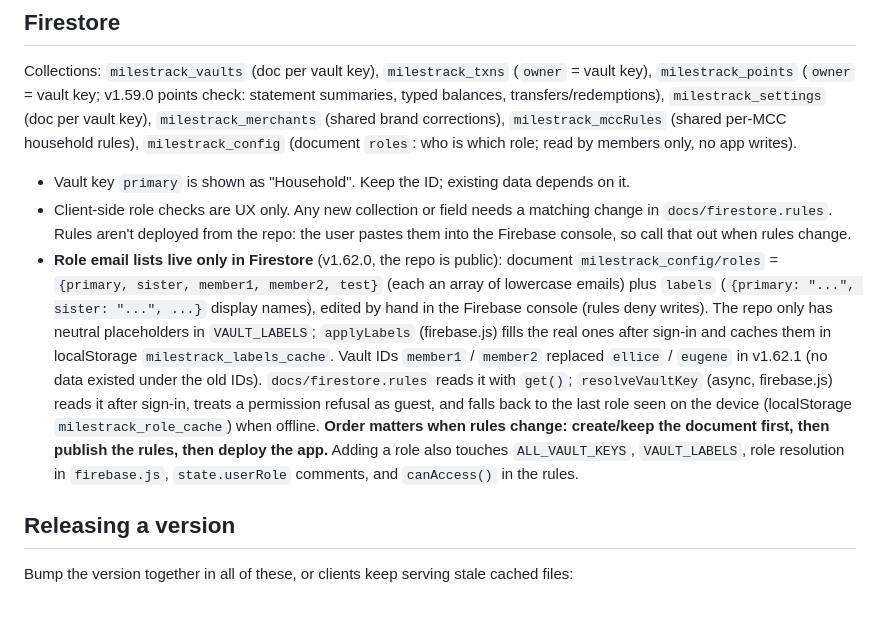
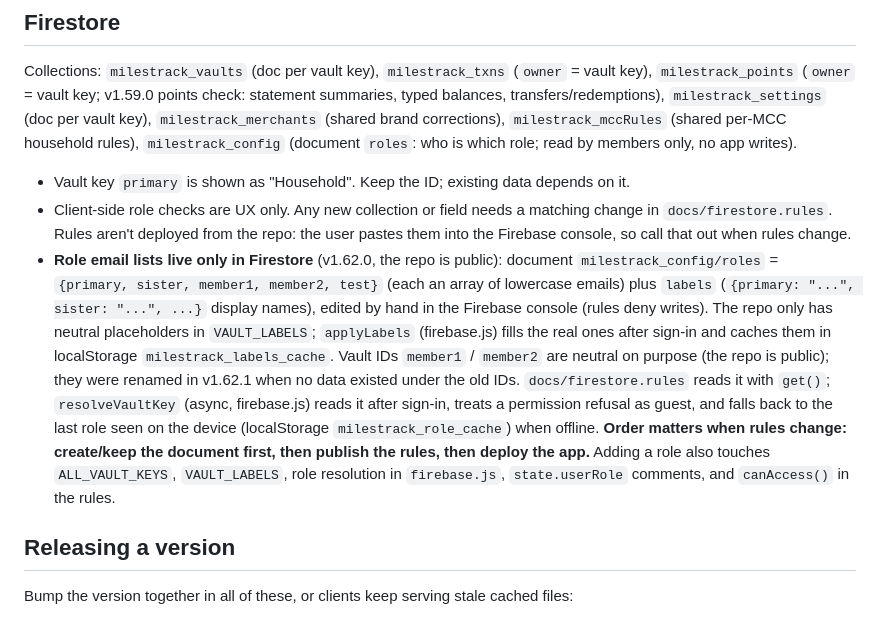
Before and after one commit to zjunyuan/milestrack-sg, a Markdown page: CLAUDE.md, the part around the change. GitHub-like rendering.

Commit message:
v1.62.1: drop the old vault names from CLAUDE.md
Co-Authored-By: Claude Sonnet 5.5 <noreply@anthropic.com>
Claude-Session: https://claude.ai/code/session_01TavprBC6AW5txy28VUf4mz

```diff
--- a/CLAUDE.md
+++ b/CLAUDE.md
@@ -70,7 +70,7 @@ Collections: `milestrack_vaults` (doc per vault key), `milestrack_txns` (`owner`
 
 - Vault key `primary` is shown as "Household". Keep the ID; existing data depends on it.
 - Client-side role checks are UX only. Any new collection or field needs a matching change in `docs/firestore.rules`. Rules aren't deployed from the repo: the user pastes them into the Firebase console, so call that out when rules change.
-- **Role email lists live only in Firestore** (v1.62.0, the repo is public): document `milestrack_config/roles` = `{primary, sister, member1, member2, test}` (each an array of lowercase emails) plus `labels` (`{primary: "...", sister: "...", ...}` display names), edited by hand in the Firebase console (rules deny writes). The repo only has neutral placeholders in `VAULT_LABELS`; `applyLabels` (firebase.js) fills the real ones after sign-in and caches them in localStorage `milestrack_labels_cache`. Vault IDs `member1` / `member2` replaced `ellice` / `eugene` in v1.62.1 (no data existed under the old IDs). `docs/firestore.rules` reads it with `get()`; `resolveVaultKey` (async, firebase.js) reads it after sign-in, treats a permission refusal as guest, and falls back to the last role seen on the device (localStorage `milestrack_role_cache`) when offline. **Order matters when rules change: create/keep the document first, then publish the rules, then deploy the app.** Adding a role also touches `ALL_VAULT_KEYS`, `VAULT_LABELS`, role resolution in `firebase.js`, `state.userRole` comments, and `canAccess()` in the rules.
+- **Role email lists live only in Firestore** (v1.62.0, the repo is public): document `milestrack_config/roles` = `{primary, sister, member1, member2, test}` (each an array of lowercase emails) plus `labels` (`{primary: "...", sister: "...", ...}` display names), edited by hand in the Firebase console (rules deny writes). The repo only has neutral placeholders in `VAULT_LABELS`; `applyLabels` (firebase.js) fills the real ones after sign-in and caches them in localStorage `milestrack_labels_cache`. Vault IDs `member1` / `member2` are neutral on purpose (the repo is public); they were renamed in v1.62.1 when no data existed under the old IDs. `docs/firestore.rules` reads it with `get()`; `resolveVaultKey` (async, firebase.js) reads it after sign-in, treats a permission refusal as guest, and falls back to the last role seen on the device (localStorage `milestrack_role_cache`) when offline. **Order matters when rules change: create/keep the document first, then publish the rules, then deploy the app.** Adding a role also touches `ALL_VAULT_KEYS`, `VAULT_LABELS`, role resolution in `firebase.js`, `state.userRole` comments, and `canAccess()` in the rules.
 
 ## Releasing a version
 
```
